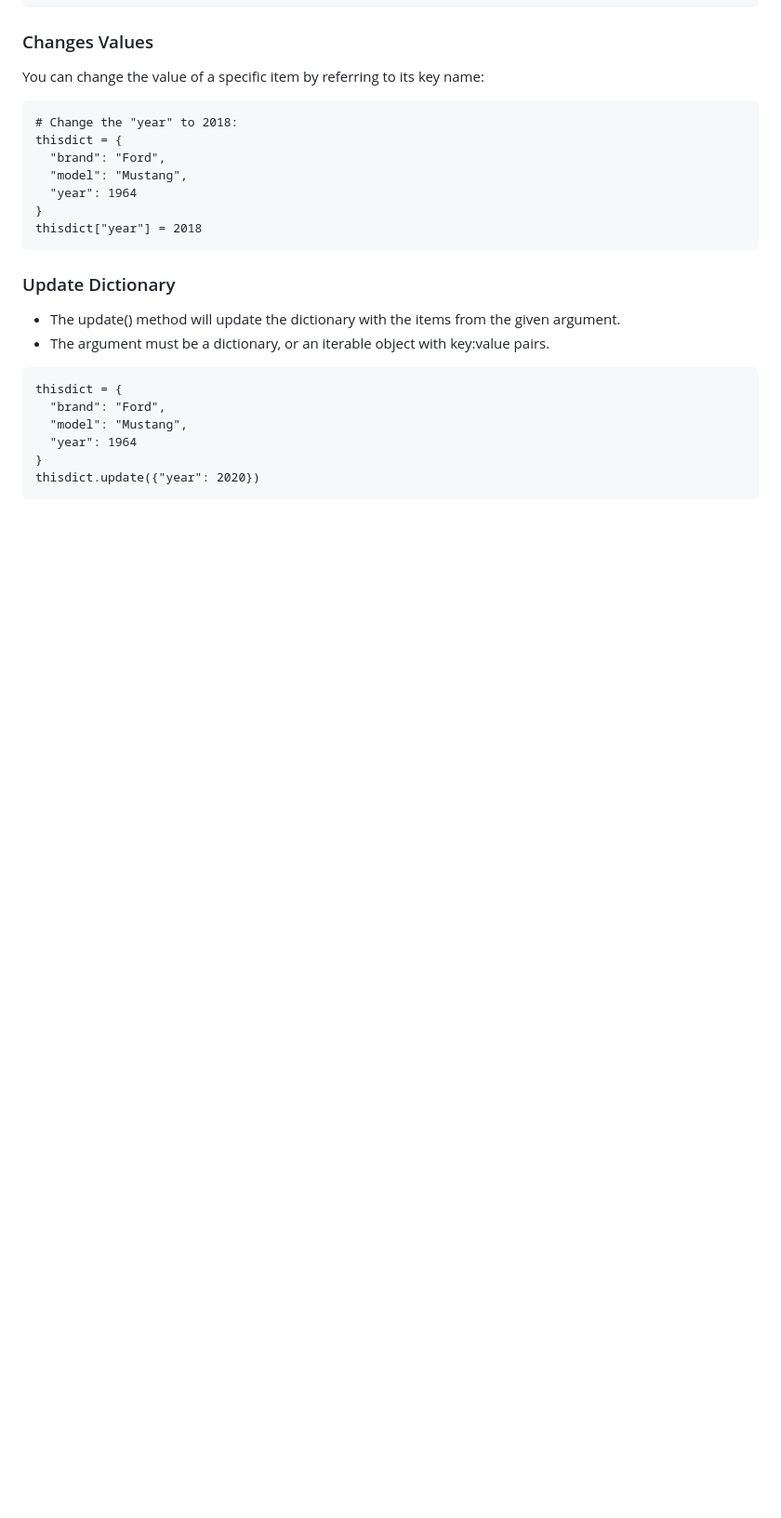
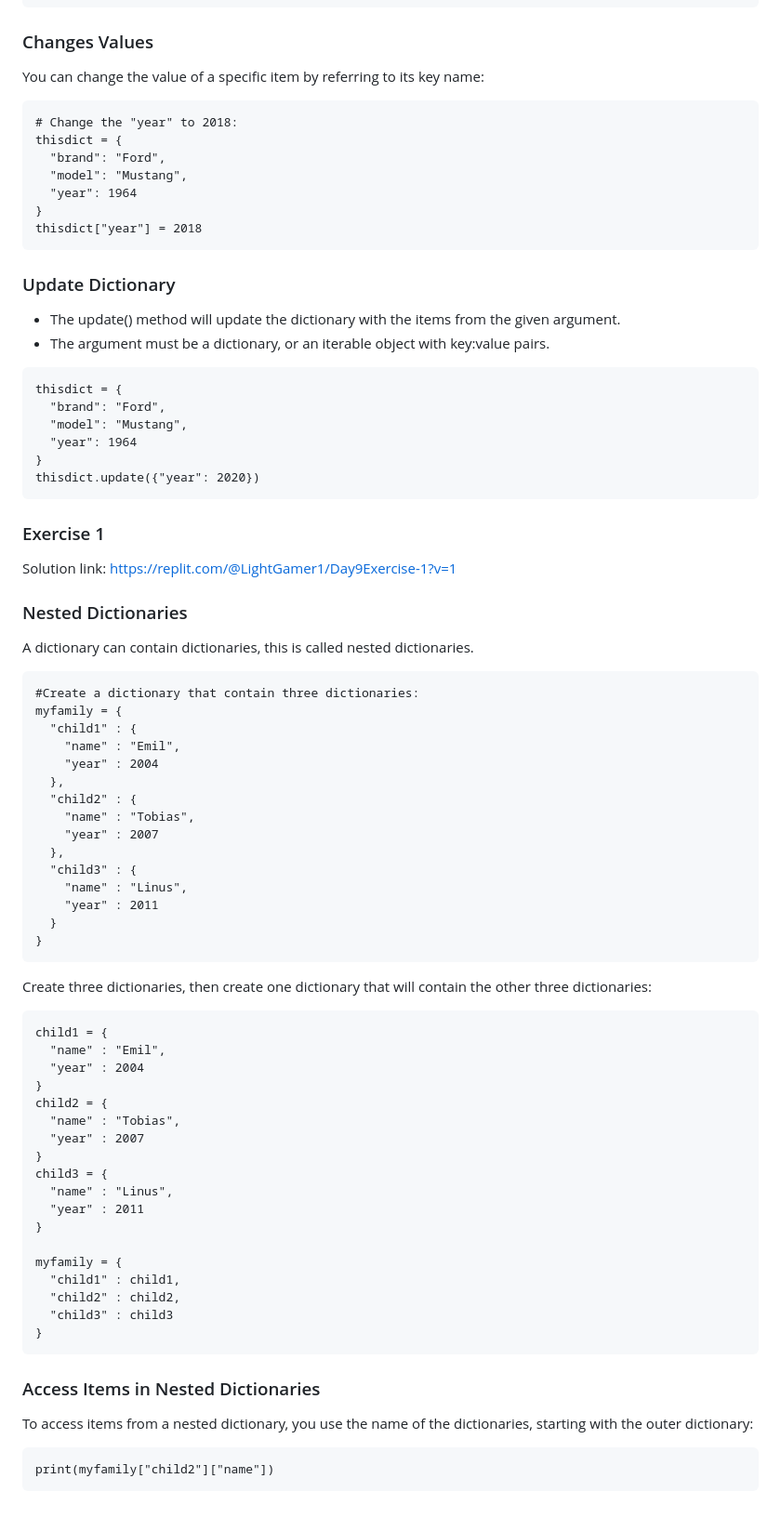
Before and after one commit to AIPracticeUser/100_Days_Of_Python, a Markdown page: Day_9_Secret Auction House Program/README.md, the part around the change. Shown: that part at 93% size. Rendered like a GitHub page; blank space fills up the shorter version.

````diff
--- a/Day_9_Secret Auction House Program/README.md
+++ b/Day_9_Secret Auction House Program/README.md
@@ -116,3 +116,54 @@ thisdict = {
 }
 thisdict.update({"year": 2020})
 ```
+
+### Exercise 1
+Solution link: https://replit.com/@LightGamer1/Day9Exercise-1?v=1
+
+### Nested Dictionaries
+A dictionary can contain dictionaries, this is called nested dictionaries.
+```
+#Create a dictionary that contain three dictionaries:
+myfamily = {
+  "child1" : {
+    "name" : "Emil",
+    "year" : 2004
+  },
+  "child2" : {
+    "name" : "Tobias",
+    "year" : 2007
+  },
+  "child3" : {
+    "name" : "Linus",
+    "year" : 2011
+  }
+}
+```
+Create three dictionaries, then create one dictionary that will contain the other three dictionaries:
+```
+child1 = {
+  "name" : "Emil",
+  "year" : 2004
+}
+child2 = {
+  "name" : "Tobias",
+  "year" : 2007
+}
+child3 = {
+  "name" : "Linus",
+  "year" : 2011
+}
+
+myfamily = {
+  "child1" : child1,
+  "child2" : child2,
+  "child3" : child3
+}
+```
+
+### Access Items in Nested Dictionaries
+To access items from a nested dictionary, you use the name of the dictionaries, starting with the outer dictionary:
+
+```
+print(myfamily["child2"]["name"])
+```
````
